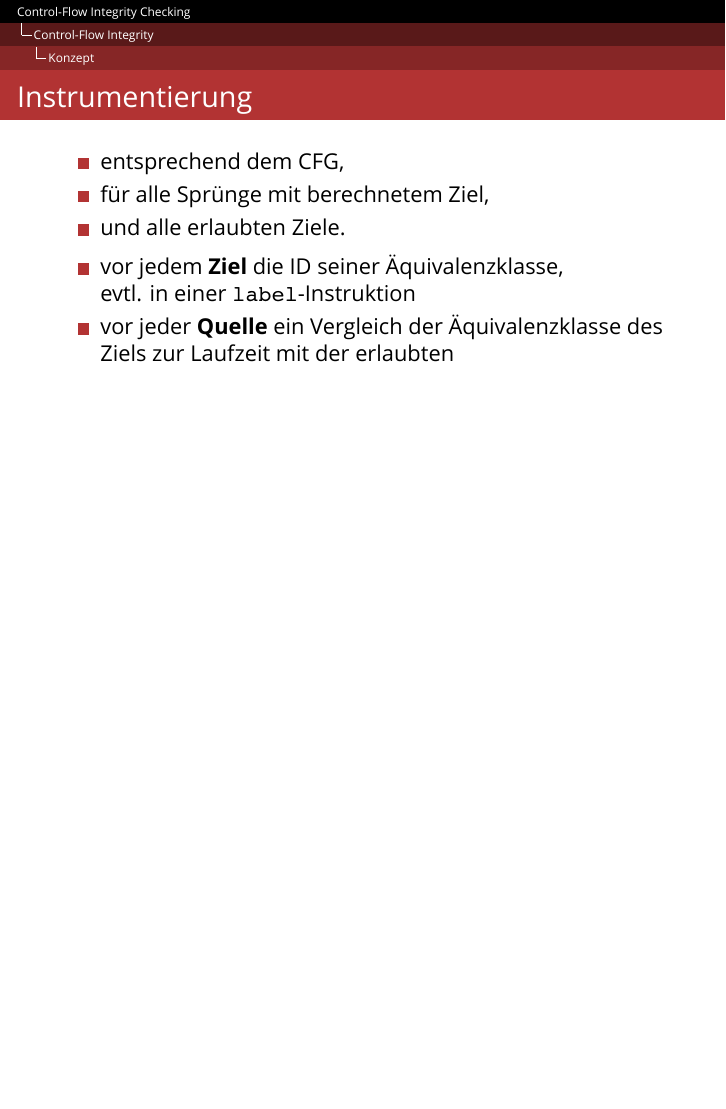
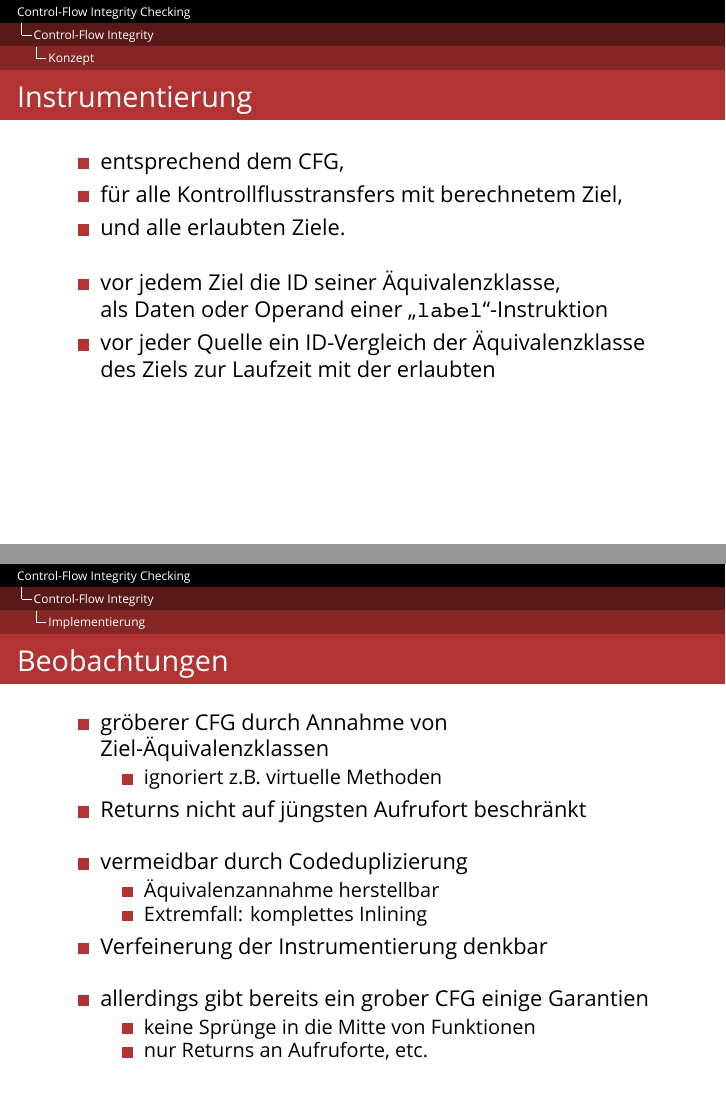
Before and after one commit to hermannloose/hauptseminar, LaTeX slides (slides/slides.tex): page 15 of 67 before the commit and pages 16 and 25 of 71 after it, the two joined at a grey line, the shorter picture padded with empty space. Compiled offline with XeLaTeX; a missing font is replaced by an installed copy or a similar font.

Commit message:
Update slides.

```diff
--- a/slides/slides.tex
+++ b/slides/slides.tex
@@ -1,5 +1,6 @@
 \documentclass[mathserif,slidestop,compress,red]{beamer}
 %\usepackage[utf8]{inputenc}
+\usepackage{graphicx}
 \usepackage{caption}
 \usepackage{listings}
 
@@ -160,13 +156,13 @@
   \frametitle{Instrumentierung}
   \begin{itemize}
     \item entsprechend dem CFG,
-    \item für alle Sprünge mit berechnetem Ziel,
+    \item für alle Kontrollflusstransfers mit berechnetem Ziel,
     \item und alle erlaubten Ziele.
-  \end{itemize}
-  \begin{itemize}
-    \item vor jedem \textbf{Ziel} die ID seiner Äquivalenzklasse,\\ evtl. in einer
-    \texttt{label}-Instruktion
-    \item vor jeder \textbf{Quelle} ein Vergleich der Äquivalenzklasse des
+    \pause
+    \vspace{1em}
+    \item vor jedem Ziel die ID seiner Äquivalenzklasse,\\ als Daten
+    oder Operand einer „\texttt{label}“-Instruktion
+    \item vor jeder Quelle ein ID-Vergleich der Äquivalenzklasse des
     Ziels zur Laufzeit mit der erlaubten
   \end{itemize}
 \end{frame}
@@ -264,6 +260,32 @@
      [12345678h]     ;    ID
   mov eax, [esp+4]   ; dst
   \end{lstlisting}
+\end{frame}
+
+\begin{frame}
+  \frametitle{Beobachtungen}
+  \begin{itemize}
+    \item gröberer CFG durch Annahme von Ziel-Äquivalenzklassen
+    \begin{itemize}
+      \item ignoriert z.B. virtuelle Methoden
+    \end{itemize}
+    \item Returns nicht auf jüngsten Aufrufort beschränkt
+    \pause
+    \vspace{1em}
+    \item vermeidbar durch Codeduplizierung
+    \begin{itemize}
+      \item Äquivalenzannahme herstellbar
+      \item Extremfall: komplettes Inlining
+    \end{itemize}
+    \item Verfeinerung der Instrumentierung denkbar
+    \pause
+    \vspace{1em}
+    \item allerdings gibt bereits ein grober CFG einige Garantien
+    \begin{itemize}
+      \item keine Sprünge in die Mitte von Funktionen
+      \item nur Returns an Aufruforte, etc.
+    \end{itemize}
+  \end{itemize}
 \end{frame}
 
 \subsection{CFI als Basis für andere Mechanismen}
```
Also changed, not shown: slides/slides.tex (18 more changed lines).
